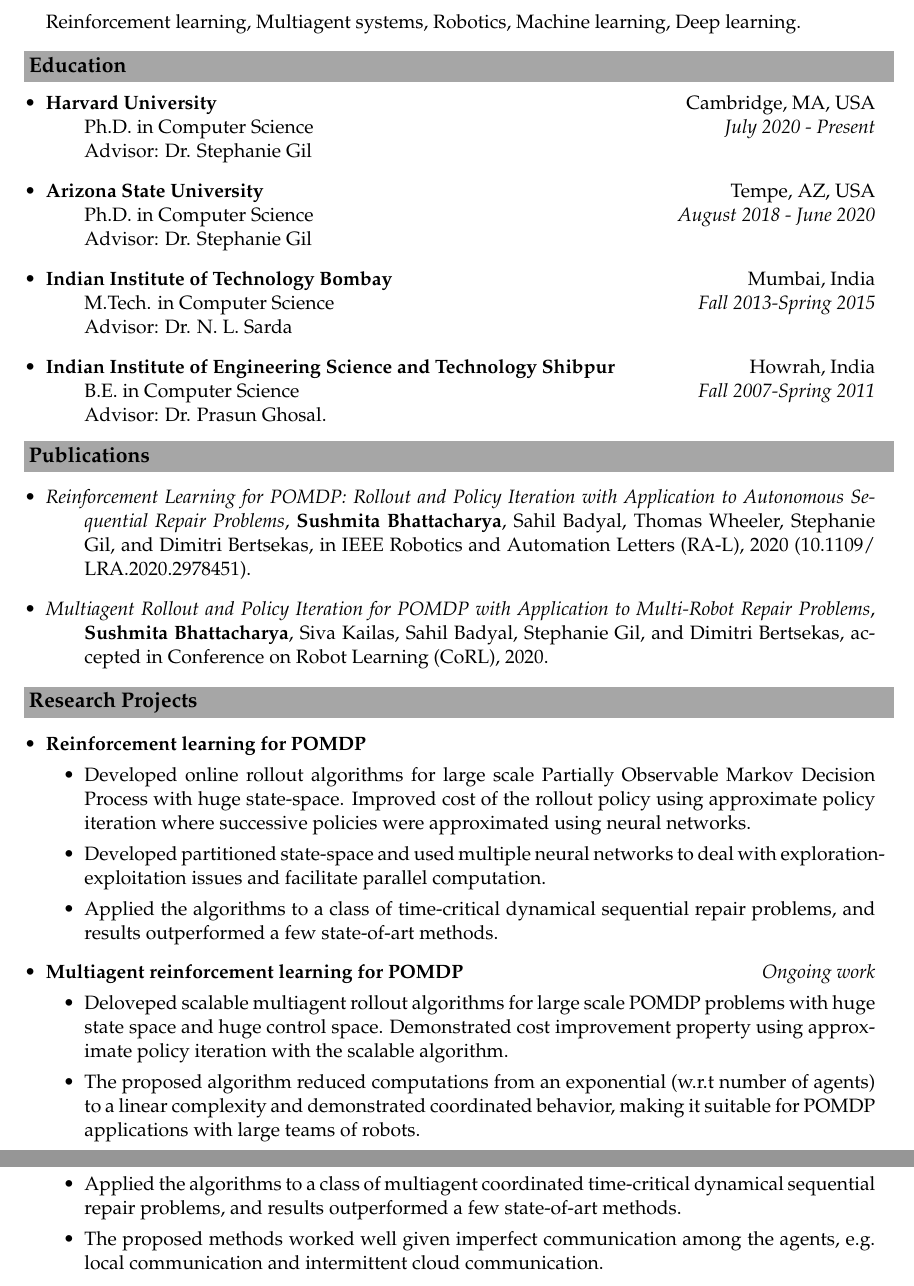
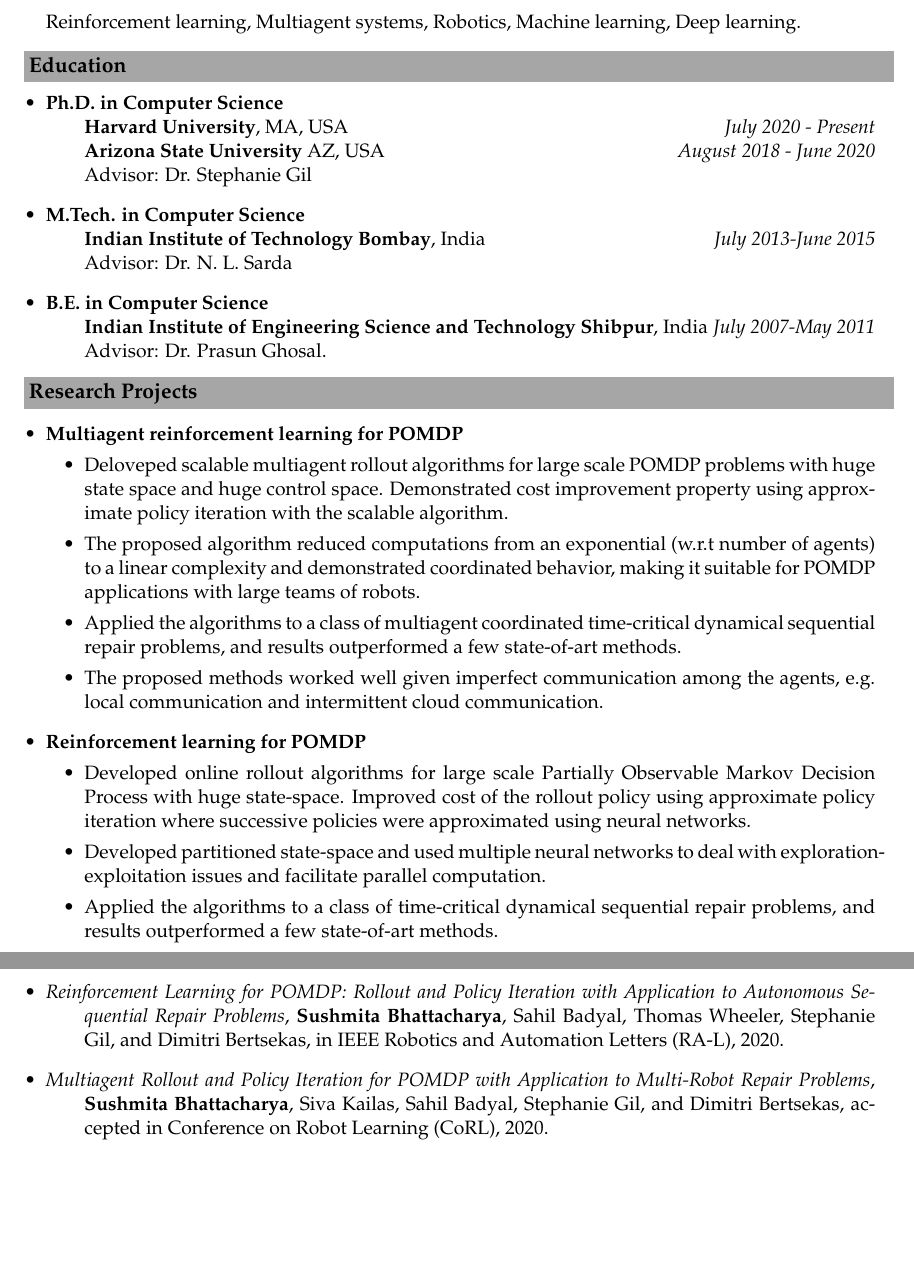
Before and after one commit to sushmitab/sushmitab, a LaTeX CV (references/cv/cv_Sushmita_Bhattacharya.tex): two parts of pages 1 and 2 of 2, joined at a grey line, cut so that both start at the same text, the shorter picture padded with empty space. Compiled offline with pdfLaTeX.

Commit message:
rearraing sections

```diff
--- a/references/cv/cv_Sushmita_Bhattacharya.tex
+++ b/references/cv/cv_Sushmita_Bhattacharya.tex
@@ -55,30 +55,28 @@
 		\item \hspace{0.75 cm} Reinforcement learning, Multiagent systems, Robotics, Machine learning, Deep learning.
 	\end{description}
 
+
+
 	\resheading{\textbf{\large Education} }\\[\lsep]
 	\begin{description}
 		\item
 		\begin{itemize}
-			\item \textbf{Harvard  University}\hfill Cambridge, MA, USA\\
-			Ph.D. in Computer Science\hfill \textit{July 2020 - Present}\\
+			\item \textbf{Ph.D. in Computer Science}\\
+			\textbf{Harvard  University}, MA, USA\hfill\textit{July 2020 - Present}\\
+			\textbf{Arizona State University} AZ, USA\hfill \textit{August 2018 - June 2020}\\
 			Advisor: Dr. Stephanie Gil
 		\end{itemize}
 		\item
 		\begin{itemize}
-			\item \textbf{Arizona State University}\hfill Tempe, AZ, USA\\
-			Ph.D. in Computer Science\hfill \textit{August 2018 - June 2020}\\
-			Advisor: Dr. Stephanie Gil
-		\end{itemize}
-		\item
-		\begin{itemize}
-			\item \textbf{Indian Institute of Technology Bombay}\hfill Mumbai, India\\
-			M.Tech. in Computer Science\hfill \textit{Fall 2013-Spring 2015}\\
+			\item \textbf{M.Tech. in Computer Science}\\
+			\textbf{Indian Institute of Technology Bombay}, India\hfill\textit{July 2013-June 2015}\\
 			Advisor: Dr. N. L. Sarda
 		\end{itemize}
 		\item
 		\begin{itemize}
-			\item \textbf{Indian Institute of Engineering Science and Technology Shibpur}\hfill Howrah, India\\
-			B.E. in Computer Science\hfill \textit{Fall 2007-Spring 2011}\\
+			\item\textbf{B.E. in Computer Science} \hfill\\
+			\textbf{Indian Institute of Engineering Science and Technology Shibpur}, India
+			\hfill \textit{July 2007-May 2011}\\
 			Advisor: Dr. Prasun Ghosal.
 		\end{itemize}
 	\end{description}
@@ -86,23 +84,19 @@
 
 
 
-	%\hspace{0.5cm}
-	\resheading{\textbf{\large Publications}}
-	\begin{description}
-	\item
-		\begin{itemize}
-		\item \textit{Reinforcement Learning for POMDP: Rollout and Policy Iteration with Application to Autonomous Sequential Repair Problems}, \textbf{Sushmita Bhattacharya}, Sahil Badyal, Thomas Wheeler, Stephanie Gil, and Dimitri Bertsekas, in IEEE Robotics and Automation Letters (RA-L), 2020 (10.1109/ LRA.2020.2978451).
-	\end{itemize}
-\item
-	\begin{itemize}
-		\item \textit{Multiagent Rollout and Policy Iteration for POMDP with Application to Multi-Robot Repair Problems}, \textbf{Sushmita Bhattacharya}, Siva Kailas, Sahil Badyal, Stephanie Gil, and Dimitri Bertsekas, accepted in Conference on Robot Learning (CoRL), 2020.
-	\end{itemize}
-	\end{description}
 
 
 
 	\resheading{\textbf{\large Research Projects}}
 	\begin{description}
+		\item
+		\begin{itemize}
+			\item\textbf{Multiagent reinforcement learning for POMDP}\hfill %\textit{Ongoing work}
+			\item Deloveped scalable multiagent rollout algorithms for large scale POMDP problems with huge state space and huge control space. Demonstrated cost improvement property using approximate policy iteration with the scalable algorithm.
+			\item The proposed algorithm reduced computations from an exponential (w.r.t number of agents) to a linear complexity and demonstrated coordinated behavior, making it suitable for POMDP applications with large teams of robots.
+			\item Applied the algorithms to a class of multiagent coordinated time-critical dynamical sequential repair problems, and results outperformed a few state-of-art methods.
+			\item The proposed methods worked well given imperfect communication among the agents, e.g. local communication and intermittent cloud communication.
+		\end{itemize}
 		\item
 		\begin{itemize}
 			\item\textbf{Reinforcement learning for POMDP}
@@ -111,11 +105,4 @@
 			\item Applied the algorithms to a class of time-critical dynamical sequential repair problems, and results outperformed a few state-of-art methods.
 
 		\end{itemize}
-		\item
-		\begin{itemize}
-			\item\textbf{Multiagent reinforcement learning for POMDP}\hfill \textit{Ongoing work}
-			\item Deloveped scalable multiagent rollout algorithms for large scale POMDP problems with huge state space and huge control space. Demonstrated cost improvement property using approximate policy iteration with the scalable algorithm.
-			\item The proposed algorithm reduced computations from an exponential (w.r.t number of agents) to a linear complexity and demonstrated coordinated behavior, making it suitable for POMDP applications with large teams of robots.
-			\item Applied the algorithms to a class of multiagent coordinated time-critical dynamical sequential repair problems, and results outperformed a few state-of-art methods.
-			\item The proposed methods worked well given imperfect communication among the agents, e.g. local communication and intermittent cloud communication.
 
@@ -217,3 +202,13 @@
 		\end{itemize}
 	\end{description}
 
+	\resheading{\textbf{\large Publications}}
+	\begin{description}
+		\item %\hspace{0.65 cm}
+		\begin{itemize}
+			\item \textit{Reinforcement Learning for POMDP: Rollout and Policy Iteration with Application to Autonomous Sequential Repair Problems}, \textbf{Sushmita Bhattacharya}, Sahil Badyal, Thomas Wheeler, Stephanie Gil, and Dimitri Bertsekas, in IEEE Robotics and Automation Letters (RA-L), 2020. %(10.1109/LRA.2020.2978451).
+		\end{itemize}
+		\item
+		\begin{itemize}
+			\item \textit{Multiagent Rollout and Policy Iteration for POMDP with Application to Multi-Robot Repair Problems}, \textbf{Sushmita Bhattacharya}, Siva Kailas, Sahil Badyal, Stephanie Gil, and Dimitri Bertsekas, accepted in Conference on Robot Learning (CoRL), 2020.
+		\end{itemize}
```
Also changed, not shown: references/cv/cv_Sushmita_Bhattacharya.tex (15 more changed lines).
